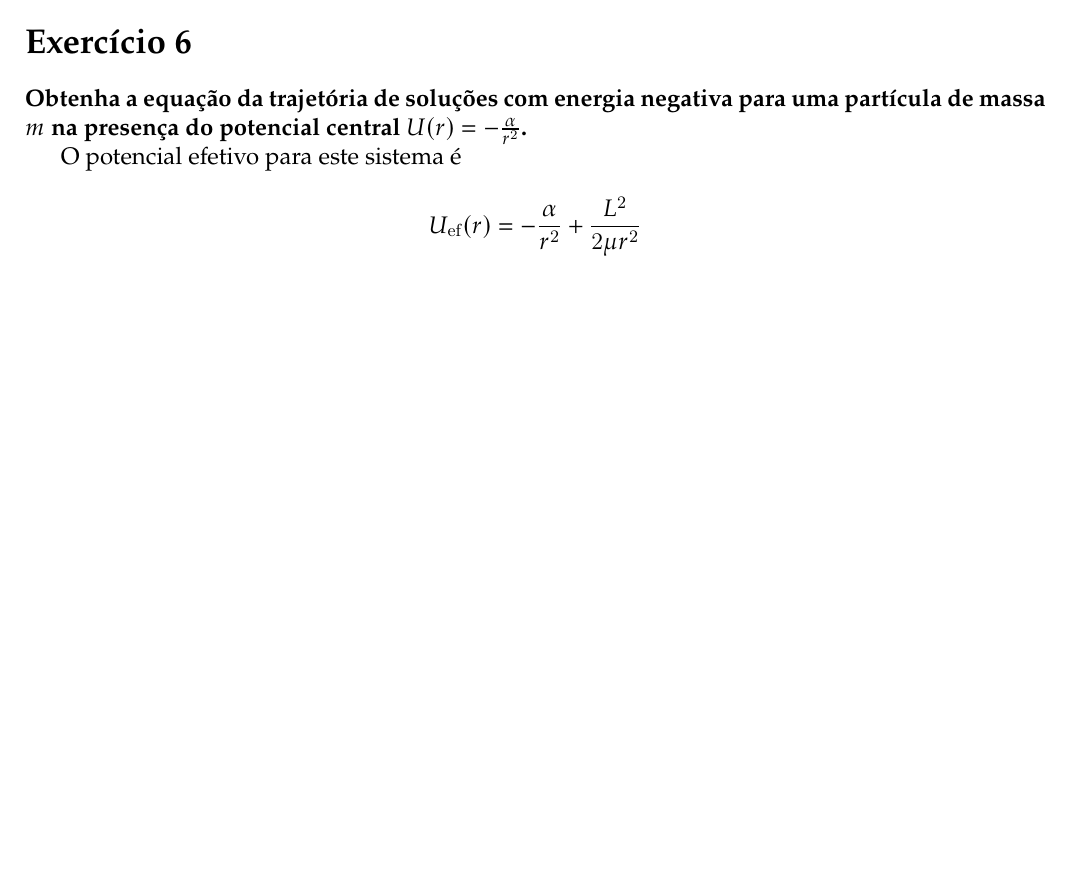
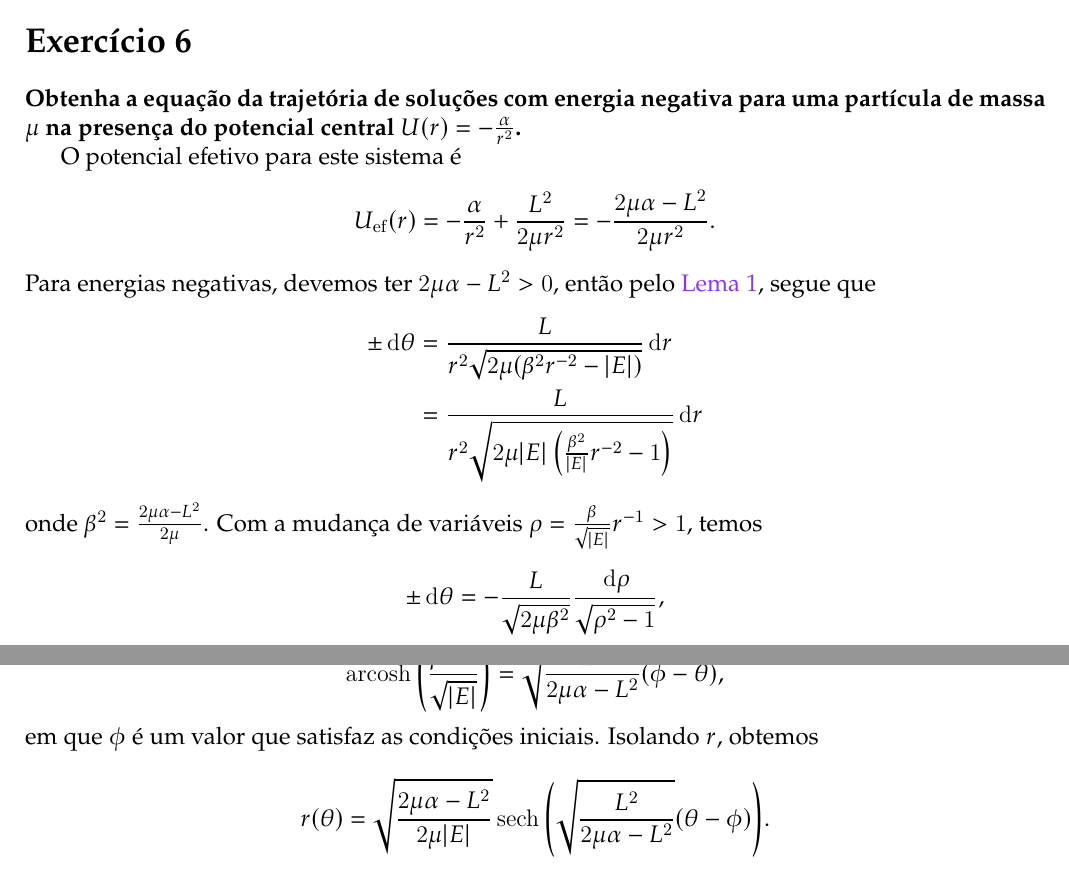
Before and after one commit to louisradial/4302305-mecanica-i, a LaTeX document (Listas/lista2/lista2.tex, which reads Listas/lista2/exercício06.tex): part of page 8 of 8 before the commit and two parts of pages 8 and 9 of 9 after it, the two joined at a grey line, cut so that both start at the same text, the shorter picture padded with empty space. Compiled offline with LuaLaTeX.

Commit message:
lista 2: terminar exercício 6

```diff
--- a/Listas/lista2/exercício06.tex
+++ b/Listas/lista2/exercício06.tex
@@ -1,7 +1,24 @@
 \section*{Exercício 6}
-\textbf{Obtenha a equação da trajetória de soluções com energia negativa para uma partícula de massa \(m\) na presença do potencial central \(U(r) = -\frac{\alpha}{r^2}\).}
+\textbf{Obtenha a equação da trajetória de soluções com energia negativa para uma partícula de massa \(\mu\) na presença do potencial central \(U(r) = -\frac{\alpha}{r^2}\).}
 
 O potencial efetivo para este sistema é
 \begin{equation*}
-    U_\mathrm{ef}(r) = -\frac{\alpha}{r^2} + \frac{L^2}{2\mu r^2}
+    U_\mathrm{ef}(r) = -\frac{\alpha}{r^2} + \frac{L^2}{2\mu r^2} = -\frac{2\mu\alpha - L^2}{2\mu r^2}.
 \end{equation*}
+Para energias negativas, devemos ter \(2\mu\alpha - L^2 > 0\), então pelo \cref{lem:trajetória}, segue que
+\begin{align*}
+    \pm \dl\theta &= \frac{L}{r^2\sqrt{2\mu(\beta^2 r^{-2}-\abs{E})}}\dl{r}\\
+                  &= \frac{L}{r^2\sqrt{2\mu\abs{E}\left(\frac{\beta^2}{\abs{E}} r^{-2}-1\right)}}\dl{r}
+\end{align*}
+onde \(\beta^2 = \frac{2\mu \alpha - L^2}{2\mu}\). Com a mudança de variáveis \(\rho = \frac{\beta}{\sqrt{\abs{E}}} r^{-1} > 1\), temos
+\begin{equation*}
+    \pm \dl\theta = -\frac{L}{\sqrt{2\mu\beta^2}} \frac{\dl\rho}{\sqrt{\rho^2 - 1}},
+\end{equation*}
+portanto
+\begin{equation*}
+    \arcosh{\left(\frac{\beta r^{-1}}{\sqrt{\abs{E}}}\right)} = \sqrt{\frac{L^2}{2\mu \alpha - L^2}}(\phi - \theta),
+\end{equation*}
+em que \(\phi\) é um valor que satisfaz as condições iniciais. Isolando \(r\), obtemos
+\begin{equation*}
+    r(\theta) = \sqrt{\frac{2\mu \alpha - L^2}{2\mu\abs{E}}}\sech{\left(\sqrt{\frac{L^2}{2\mu \alpha - L^2}}(\theta - \phi)\right)}.
+\end{equation*}
--- a/Listas/lista2/lista2.tex
+++ b/Listas/lista2/lista2.tex
@@ -56,6 +56,7 @@
 \DeclareMathOperator\sgn{sgn}
 \DeclareMathOperator\End{End}
 \DeclareMathOperator\tr{tr}
+\DeclareMathOperator\arcosh{arcosh}
 \DeclareMathOperator\sech{sech}
 \DeclareMathOperator\hor{hor}
 \DeclareMathOperator\ver{ver}
```
Also changed, not shown: Listas/lista2/lista2.pdf.
